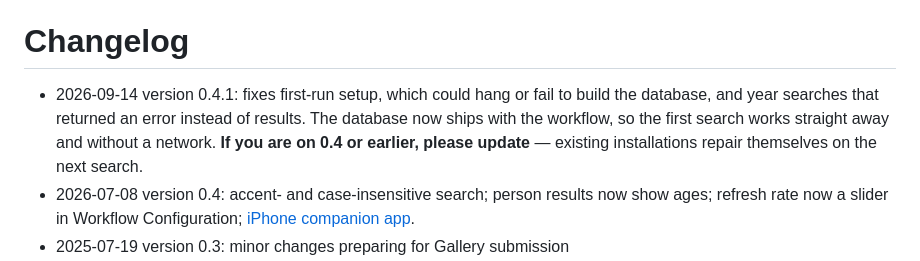
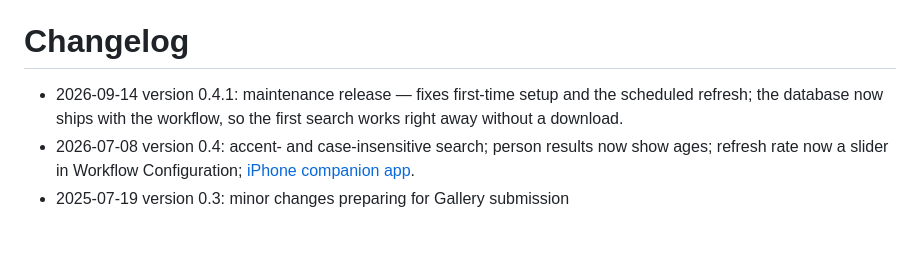
Before and after one commit to giovannicoppola/alfred-WhoWasWhen, a Markdown page: README.md, the part around the change. GitHub-like rendering; blank space fills up the shorter version.

Commit message:
README: soften the 0.4.1 changelog entry
Co-Authored-By: Claude Opus 5 <noreply@anthropic.com>
Claude-Session: https://claude.ai/code/session_01B639zZqiw2g381RMzRhCFG

```diff
--- a/README.md
+++ b/README.md
@@ -90,7 +90,7 @@ Beyond the workflow's search, the app adds:
 
 # Changelog
 
-- 2026-09-14 version 0.4.1: fixes first-run setup, which could hang or fail to build the database, and year searches that returned an error instead of results. The database now ships with the workflow, so the first search works straight away and without a network. **If you are on 0.4 or earlier, please update** — existing installations repair themselves on the next search.
+- 2026-09-14 version 0.4.1: maintenance release — fixes first-time setup and the scheduled refresh; the database now ships with the workflow, so the first search works right away without a download.
 - 2026-07-08 version 0.4: accent- and case-insensitive search; person results now show ages; refresh rate now a slider in Workflow Configuration; [iPhone companion app](https://giovannicoppola.github.io/alfred-WhoWasWhen/).
 - 2025-07-19 version 0.3: minor changes preparing for Gallery submission
 - 2025-07-10 version 0.2: added auto-refresh, `--e` flag
```
